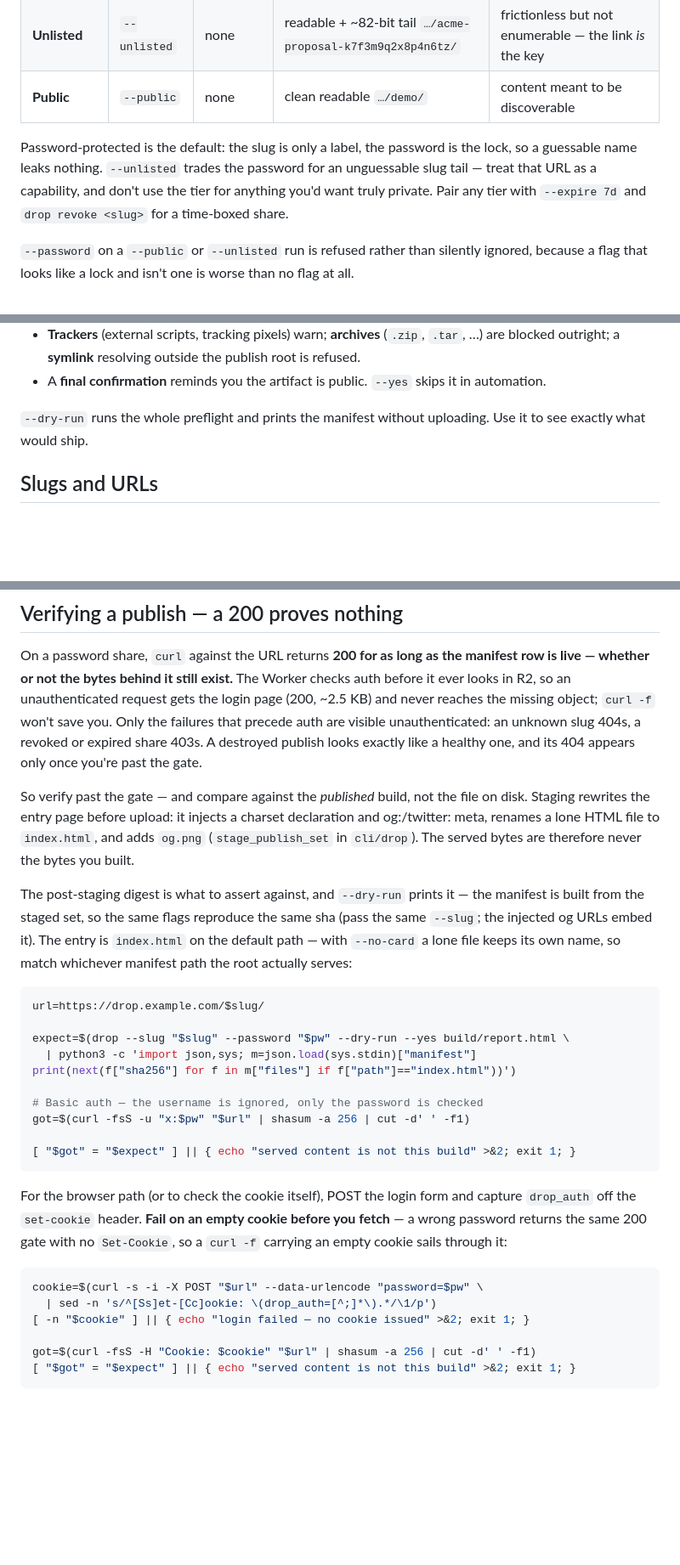
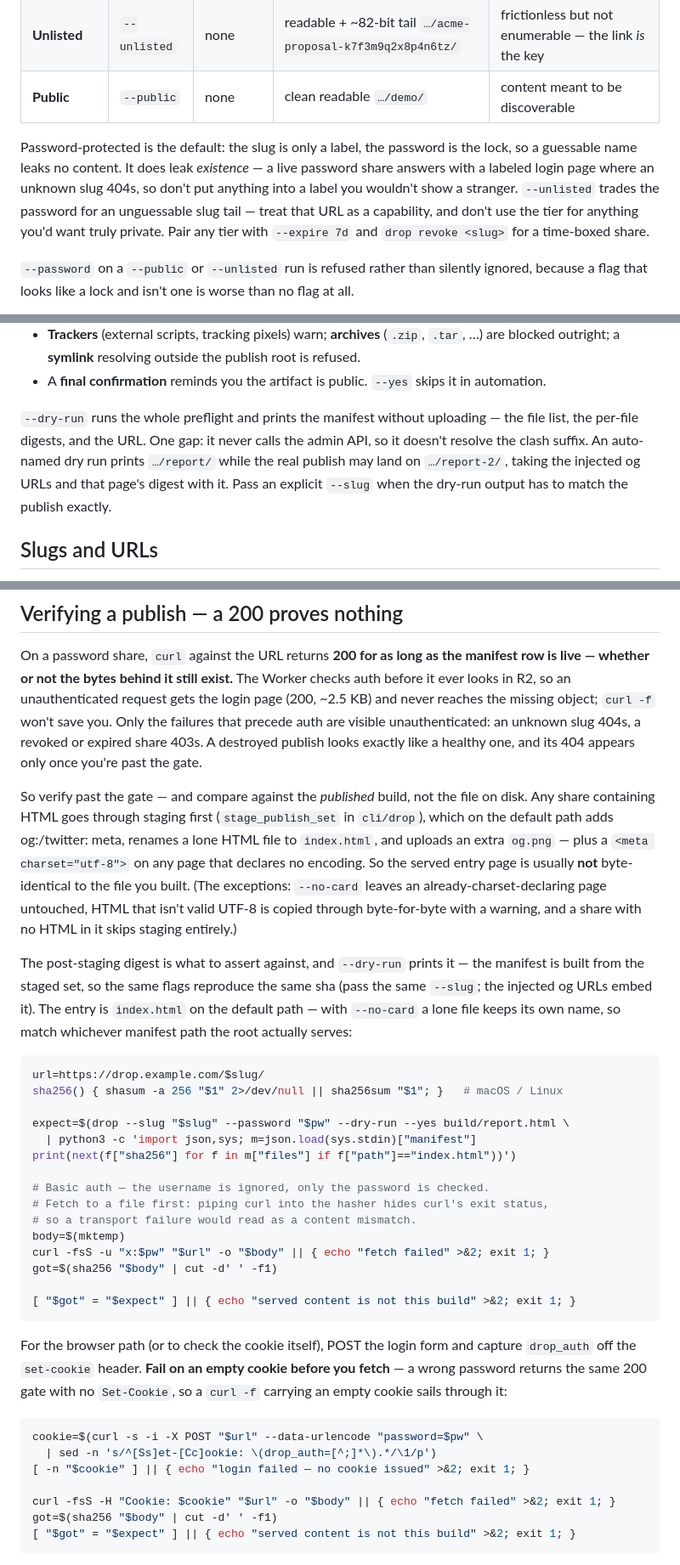
Before and after one commit to jonomatusky/drop, a Markdown page: skills/drop/SKILL.md, 3 parts joined by grey strips. Shown at 85% size. Rendered like a GitHub page; blank space fills up the shorter version.

Commit message:
Correct six accuracy points a cross-model review caught
- --dry-run doesn't resolve the clash suffix, so an auto-named dry run can
  print a URL and digest the real publish won't use.
- The Worker routes only 2-128 char slugs starting alphanumeric, so a bad
  --slug publishes a share whose own URL 404s.
- Cache purge on revoke is conditional on CF_API_TOKEN/CF_ZONE_ID.
- Staging rewrites are conditional; "never the bytes you built" was too strong.
- A guessable private slug leaks existence and label, not nothing.
- The verify recipes piped curl into the hasher, hiding transport failures
  behind a content mismatch, and assumed shasum exists.

session: merit-drop-skill-republish

Co-Authored-By: Claude Opus 5 (1M context) <noreply@anthropic.com>

````diff
--- a/skills/drop/SKILL.md
+++ b/skills/drop/SKILL.md
@@ -49,7 +49,10 @@ out-of-band — not in the same message as the link.
 | **Public** | `--public` | none | clean readable `…/demo/` | content meant to be discoverable |
 
 Password-protected is the default: the slug is only a label, the password is the
-lock, so a guessable name leaks nothing. `--unlisted` trades the password for an
+lock, so a guessable name leaks no content. It does leak *existence* — a live
+password share answers with a labeled login page where an unknown slug 404s, so
+don't put anything into a label you wouldn't show a stranger. `--unlisted` trades
+the password for an
 unguessable slug tail — treat that URL as a capability, and don't use the tier
 for anything you'd want truly private. Pair any tier with `--expire 7d` and
 `drop revoke <slug>` for a time-boxed share.
@@ -77,8 +80,12 @@ Every publish is gated by a local scan before a single byte leaves the machine:
 - A **final confirmation** reminds you the artifact is public. `--yes` skips it
   in automation.
 
-`--dry-run` runs the whole preflight and prints the manifest without uploading.
-Use it to see exactly what would ship.
+`--dry-run` runs the whole preflight and prints the manifest without uploading —
+the file list, the per-file digests, and the URL. One gap: it never calls the
+admin API, so it doesn't resolve the clash suffix. An auto-named dry run prints
+`…/report/` while the real publish may land on `…/report-2/`, taking the injected
+og URLs and that page's digest with it. Pass an explicit `--slug` when the
+dry-run output has to match the publish exactly.
 
 ## Slugs and URLs
 
@@ -161,10 +171,14 @@ an unknown slug 404s, a revoked or expired share 403s. A destroyed publish looks
 exactly like a healthy one, and its 404 appears only once you're past the gate.
 
 So verify past the gate — and compare against the *published* build, not the file
-on disk. Staging rewrites the entry page before upload: it injects a charset
-declaration and og:/twitter: meta, renames a lone HTML file to `index.html`, and
-adds `og.png` (`stage_publish_set` in `cli/drop`). The served bytes are therefore
-never the bytes you built.
+on disk. Any share containing HTML goes through staging first
+(`stage_publish_set` in `cli/drop`), which on the default path adds og:/twitter:
+meta, renames a lone HTML file to `index.html`, and uploads an extra `og.png` —
+plus a `<meta charset="utf-8">` on any page that declares no encoding. So the
+served entry page is usually **not** byte-identical to the file you built. (The
+exceptions: `--no-card` leaves an already-charset-declaring page untouched, HTML
+that isn't valid UTF-8 is copied through byte-for-byte with a warning, and a
+share with no HTML in it skips staging entirely.)
 
 The post-staging digest is what to assert against, and `--dry-run` prints it —
 the manifest is built from the staged set, so the same flags reproduce the same
@@ -174,13 +188,18 @@ name, so match whichever manifest path the root actually serves:
 
 ```bash
 url=https://drop.example.com/$slug/
+sha256() { shasum -a 256 "$1" 2>/dev/null || sha256sum "$1"; }   # macOS / Linux
 
 expect=$(drop --slug "$slug" --password "$pw" --dry-run --yes build/report.html \
   | python3 -c 'import json,sys; m=json.load(sys.stdin)["manifest"]
 print(next(f["sha256"] for f in m["files"] if f["path"]=="index.html"))')
 
-# Basic auth — the username is ignored, only the password is checked
-got=$(curl -fsS -u "x:$pw" "$url" | shasum -a 256 | cut -d' ' -f1)
+# Basic auth — the username is ignored, only the password is checked.
+# Fetch to a file first: piping curl into the hasher hides curl's exit status,
+# so a transport failure would read as a content mismatch.
+body=$(mktemp)
+curl -fsS -u "x:$pw" "$url" -o "$body" || { echo "fetch failed" >&2; exit 1; }
+got=$(sha256 "$body" | cut -d' ' -f1)
 
 [ "$got" = "$expect" ] || { echo "served content is not this build" >&2; exit 1; }
 ```
@@ -195,7 +214,8 @@ cookie=$(curl -s -i -X POST "$url" --data-urlencode "password=$pw" \
   | sed -n 's/^[Ss]et-[Cc]ookie: \(drop_auth=[^;]*\).*/\1/p')
 [ -n "$cookie" ] || { echo "login failed — no cookie issued" >&2; exit 1; }
 
-got=$(curl -fsS -H "Cookie: $cookie" "$url" | shasum -a 256 | cut -d' ' -f1)
+curl -fsS -H "Cookie: $cookie" "$url" -o "$body" || { echo "fetch failed" >&2; exit 1; }
+got=$(sha256 "$body" | cut -d' ' -f1)
 [ "$got" = "$expect" ] || { echo "served content is not this build" >&2; exit 1; }
 ```
 
````
Also changed, not shown: other parts of skills/drop/SKILL.md (+5 -2 lines), README.md (+3 -1 lines).
